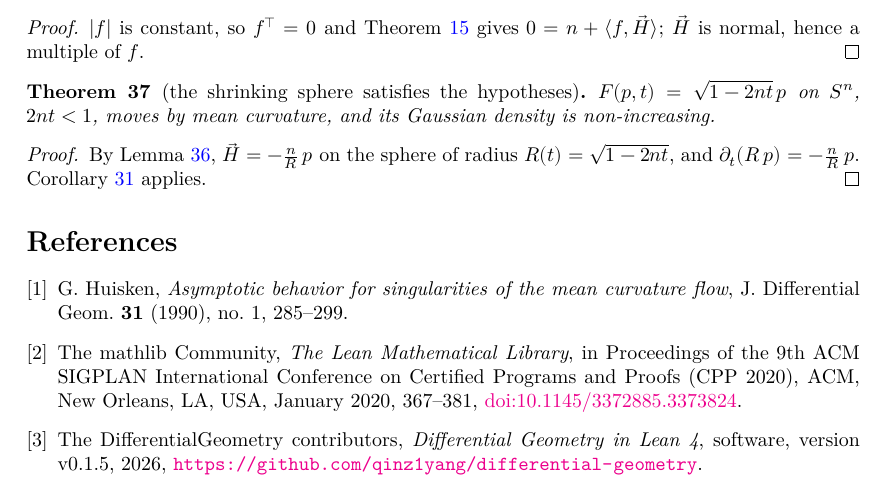
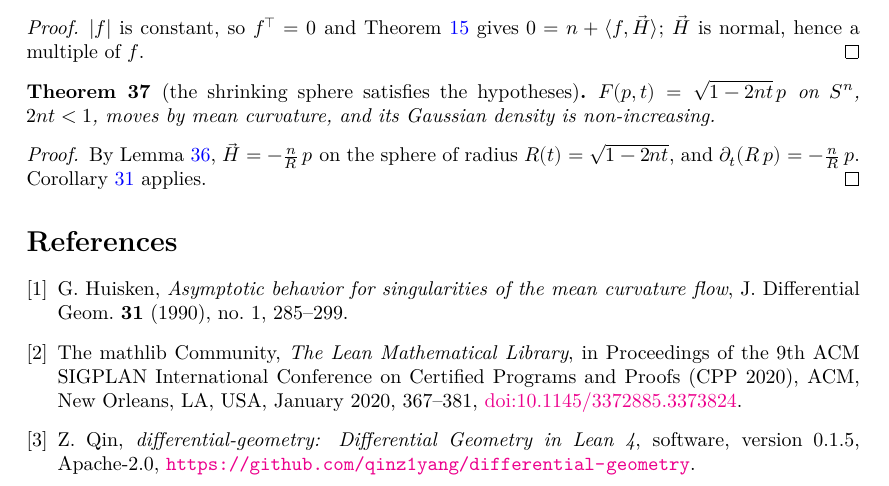
Before and after one commit to kashif/huisken-monotonicity, a LaTeX document (blueprint/src/print.tex, which reads blueprint/src/content.tex): part of page 6 of 6, cut so that both start at the same text. Compiled offline with XeLaTeX.

Commit message:
Cite mathlib and DifferentialGeometry with BibTeX entries
The DifferentialGeometry entry follows the library's CITATION.cff.

Co-Authored-By: Claude Opus 5.5 <noreply@anthropic.com>

```diff
--- a/blueprint/src/content.tex
+++ b/blueprint/src/content.tex
@@ -548,7 +548,7 @@ A mean curvature flow of a closed manifold exists only on a bounded time interva
   Proceedings of the 9th ACM SIGPLAN International Conference on Certified Programs and
   Proofs (CPP 2020), ACM, New Orleans, LA, USA, January 2020, 367--381,
   \href{https://doi.org/10.1145/3372885.3373824}{doi:10.1145/3372885.3373824}.
-\bibitem{differentialgeometry} The DifferentialGeometry contributors,
-  \emph{Differential Geometry in Lean 4}, software, version v0.1.5, 2026,
+\bibitem{differentialgeometry} Z.~Qin, \emph{differential-geometry: Differential Geometry in
+  Lean 4}, software, version 0.1.5, Apache-2.0,
   \url{https://github.com/qinz1yang/differential-geometry}.
 \end{thebibliography}
```
Also changed, not shown: README.md.
